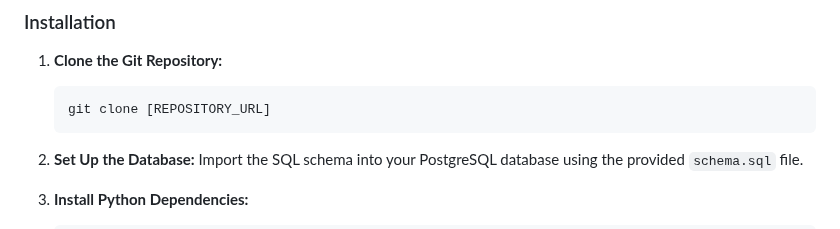
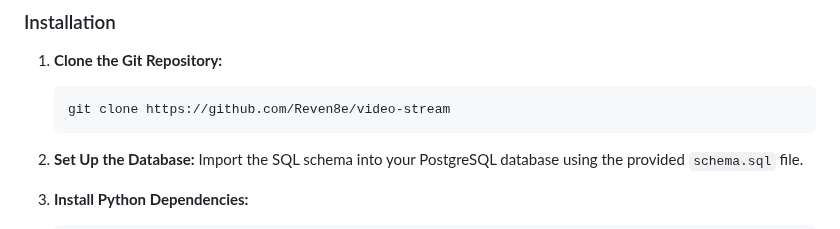
Before and after one commit to Reven8e/video-stream, a Markdown page: README.md, the part around the change. Rendered like a GitHub page.

Commit message:
revised readme

````diff
--- a/README.md
+++ b/README.md
@@ -20,7 +20,7 @@ Before you begin, ensure you have the following installed:
 
 1. **Clone the Git Repository:**
    ```bash
-   git clone [REPOSITORY_URL]
+   git clone https://github.com/Reven8e/video-stream
    ```
 
 2. **Set Up the Database:**
````
